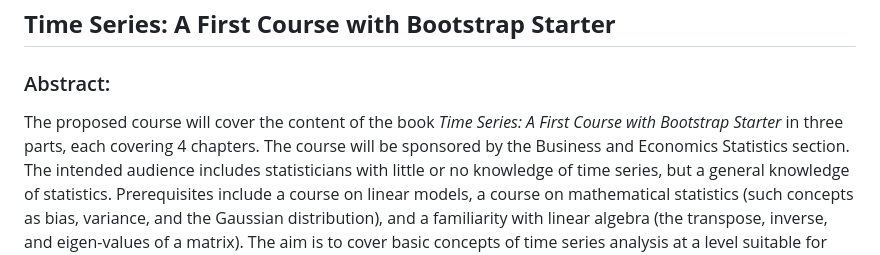
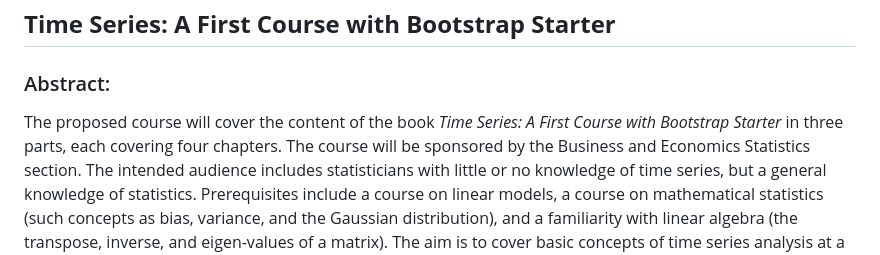
Before and after one commit to tuckermcelroy/BEwebinar, a Markdown page: Syllabus2025.md, the part around the change. Rendered like a GitHub page.

```diff
--- a/Syllabus2025.md
+++ b/Syllabus2025.md
@@ -10,7 +10,7 @@ output:
 ##  **Time Series: A First Course with Bootstrap Starter**
 
 ### Abstract:
-The proposed course will cover the content of the book *Time Series: A First Course with Bootstrap Starter* in three parts, each covering 4 chapters.
+The proposed course will cover the content of the book *Time Series: A First Course with Bootstrap Starter* in three parts, each covering four chapters.
 The course will be sponsored by the Business and Economics Statistics section. The intended audience includes statisticians with little or no knowledge
 of time series, but a general knowledge of statistics. Prerequisites include a course on linear models, a course on mathematical statistics
 (such concepts as bias, variance, and the Gaussian distribution), and a familiarity with linear algebra (the transpose, inverse, and eigen-values of
```
